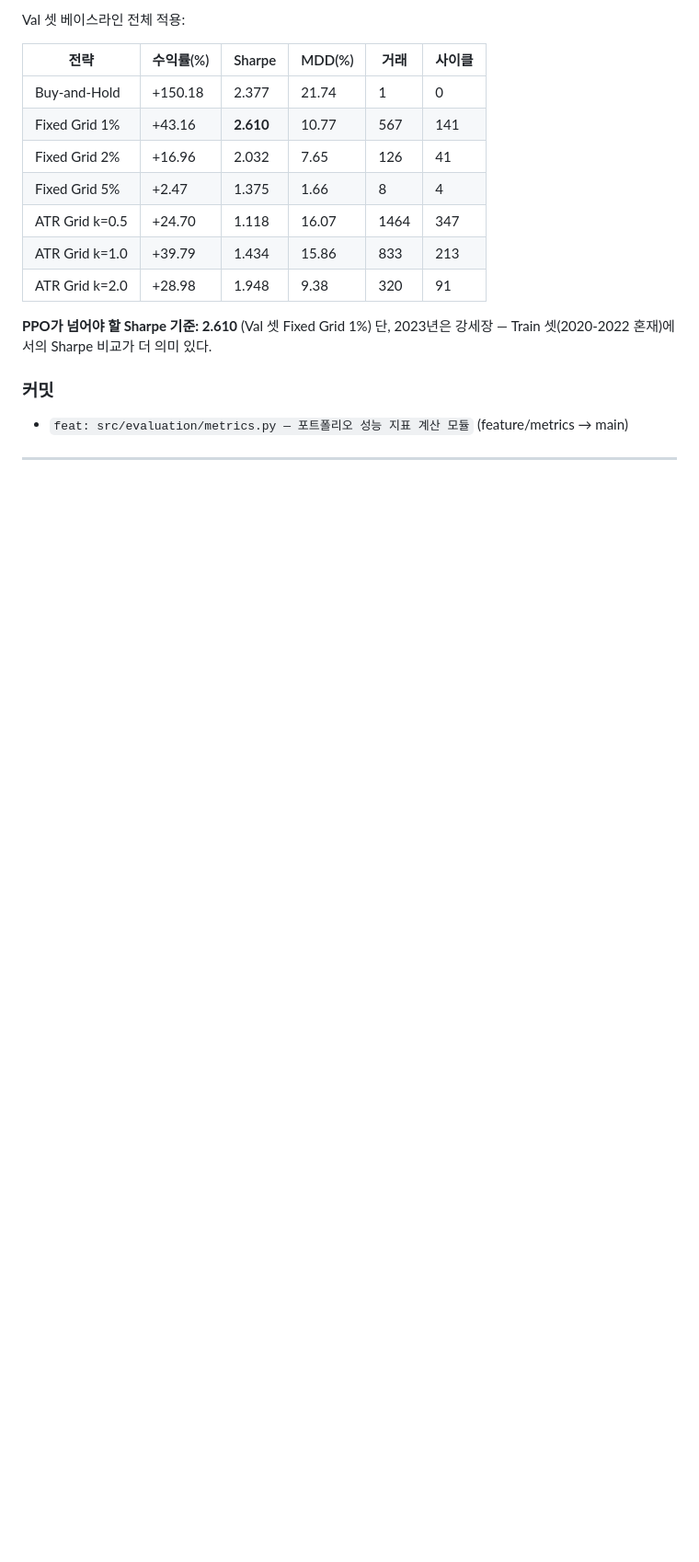
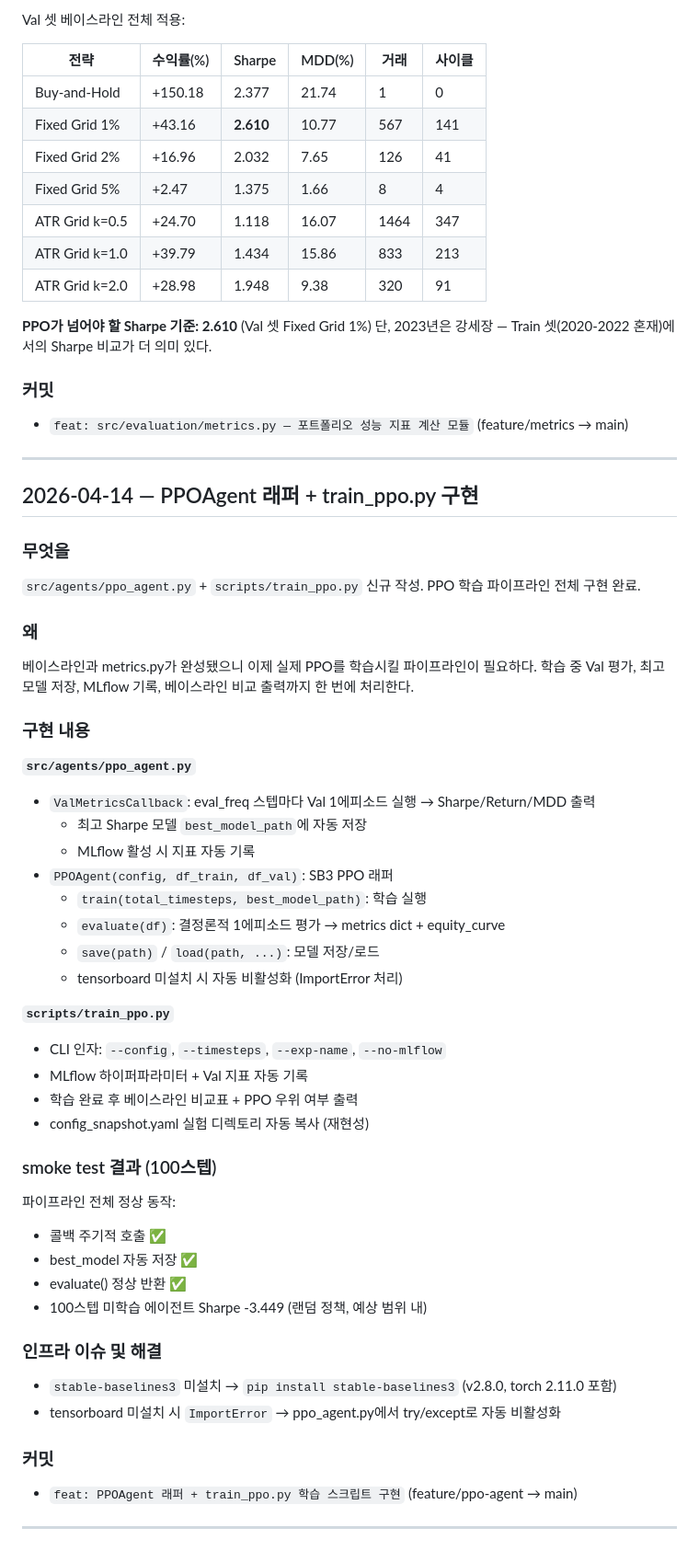
Before and after one commit to cosmicpotato2047/capstone-rl-trading, a Markdown page: RESEARCH_LOG.md, the part around the change. Shown at 92% size. Drawn GitHub-style; blank space fills up the shorter version.

Commit message:
docs: RESEARCH_LOG.md 업데이트 — PPOAgent + train_ppo.py 구현

```diff
--- a/RESEARCH_LOG.md
+++ b/RESEARCH_LOG.md
@@ -346,3 +346,47 @@ Val 셋 베이스라인 전체 적용:
 - `feat: src/evaluation/metrics.py — 포트폴리오 성능 지표 계산 모듈` (feature/metrics → main)
 
 ---
+
+## 2026-04-14 — PPOAgent 래퍼 + train_ppo.py 구현
+
+### 무엇을
+`src/agents/ppo_agent.py` + `scripts/train_ppo.py` 신규 작성.
+PPO 학습 파이프라인 전체 구현 완료.
+
+### 왜
+베이스라인과 metrics.py가 완성됐으니 이제 실제 PPO를 학습시킬 파이프라인이 필요하다.
+학습 중 Val 평가, 최고 모델 저장, MLflow 기록, 베이스라인 비교 출력까지 한 번에 처리한다.
+
+### 구현 내용
+
+**`src/agents/ppo_agent.py`**
+- `ValMetricsCallback`: eval_freq 스텝마다 Val 1에피소드 실행 → Sharpe/Return/MDD 출력
+  - 최고 Sharpe 모델 `best_model_path`에 자동 저장
+  - MLflow 활성 시 지표 자동 기록
+- `PPOAgent(config, df_train, df_val)`: SB3 PPO 래퍼
+  - `train(total_timesteps, best_model_path)`: 학습 실행
+  - `evaluate(df)`: 결정론적 1에피소드 평가 → metrics dict + equity_curve
+  - `save(path)` / `load(path, ...)`: 모델 저장/로드
+  - tensorboard 미설치 시 자동 비활성화 (ImportError 처리)
+
+**`scripts/train_ppo.py`**
+- CLI 인자: `--config`, `--timesteps`, `--exp-name`, `--no-mlflow`
+- MLflow 하이퍼파라미터 + Val 지표 자동 기록
+- 학습 완료 후 베이스라인 비교표 + PPO 우위 여부 출력
+- config_snapshot.yaml 실험 디렉토리 자동 복사 (재현성)
+
+### smoke test 결과 (100스텝)
+파이프라인 전체 정상 동작:
+- 콜백 주기적 호출 ✅
+- best_model 자동 저장 ✅
+- evaluate() 정상 반환 ✅
+- 100스텝 미학습 에이전트 Sharpe -3.449 (랜덤 정책, 예상 범위 내)
+
+### 인프라 이슈 및 해결
+- `stable-baselines3` 미설치 → `pip install stable-baselines3` (v2.8.0, torch 2.11.0 포함)
+- tensorboard 미설치 시 `ImportError` → ppo_agent.py에서 try/except로 자동 비활성화
+
+### 커밋
+- `feat: PPOAgent 래퍼 + train_ppo.py 학습 스크립트 구현` (feature/ppo-agent → main)
+
+---
```
